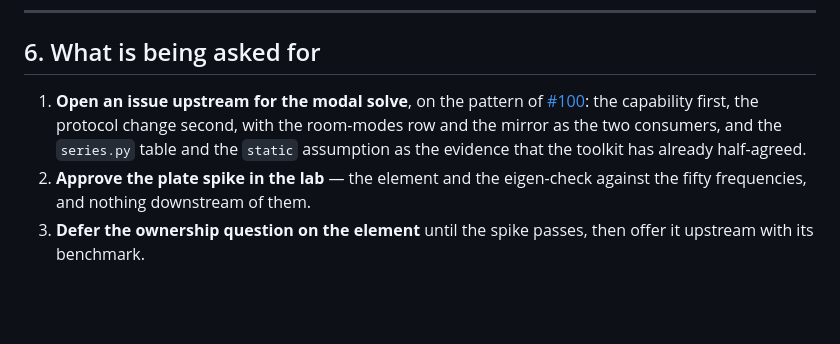
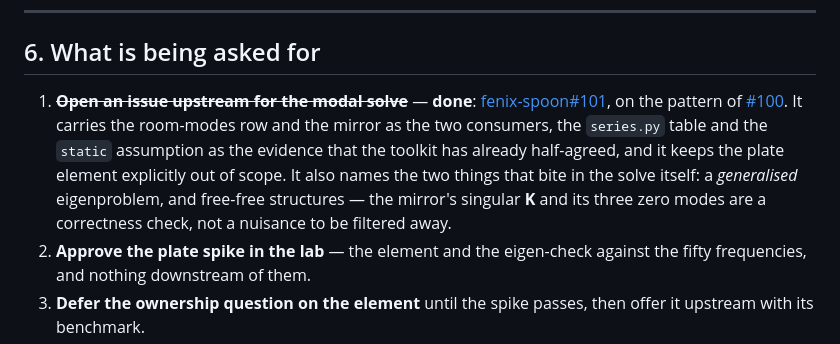
Before and after one commit to mandaloriat/physics-lab, a Markdown page: docs/proposals/mindlin-plate-and-modes.md, the part around the change. GitHub-like rendering; blank space fills up the shorter version.

Commit message:
Record fenix-spoon#101, the modal-solve request
The proposal asked for it; it is open. Both P45 blockers are now upstream
issues rather than notes in a specification, and they are independent of each
other.

```diff
--- a/docs/proposals/mindlin-plate-and-modes.md
+++ b/docs/proposals/mindlin-plate-and-modes.md
@@ -156,11 +156,14 @@ twice in `P45`. It is not where the risk is, and it is not what this proposal is
 
 ## 6. What is being asked for
 
-1. **Open an issue upstream for the modal solve**, on the pattern of
-   [#100](https://github.com/mandaloriat/fenix-spoon/issues/100): the capability first, the
-   protocol change second, with the room-modes row and the mirror as the two consumers, and the
-   `series.py` table and the `static` assumption as the evidence that the toolkit has already
-   half-agreed.
+1. ~~**Open an issue upstream for the modal solve**~~ — **done**:
+   [fenix-spoon#101](https://github.com/mandaloriat/fenix-spoon/issues/101), on the pattern of
+   [#100](https://github.com/mandaloriat/fenix-spoon/issues/100). It carries the room-modes row
+   and the mirror as the two consumers, the `series.py` table and the `static` assumption as the
+   evidence that the toolkit has already half-agreed, and it keeps the plate element explicitly
+   out of scope. It also names the two things that bite in the solve itself: a *generalised*
+   eigenproblem, and free-free structures — the mirror's singular **K** and its three zero modes
+   are a correctness check, not a nuisance to be filtered away.
 2. **Approve the plate spike in the lab** — the element and the eigen-check against the fifty
    frequencies, and nothing downstream of them.
 3. **Defer the ownership question on the element** until the spike passes, then offer it
```
Also changed, not shown: docs/exercises/adaptive-mirror.md (+2 -1 lines).
